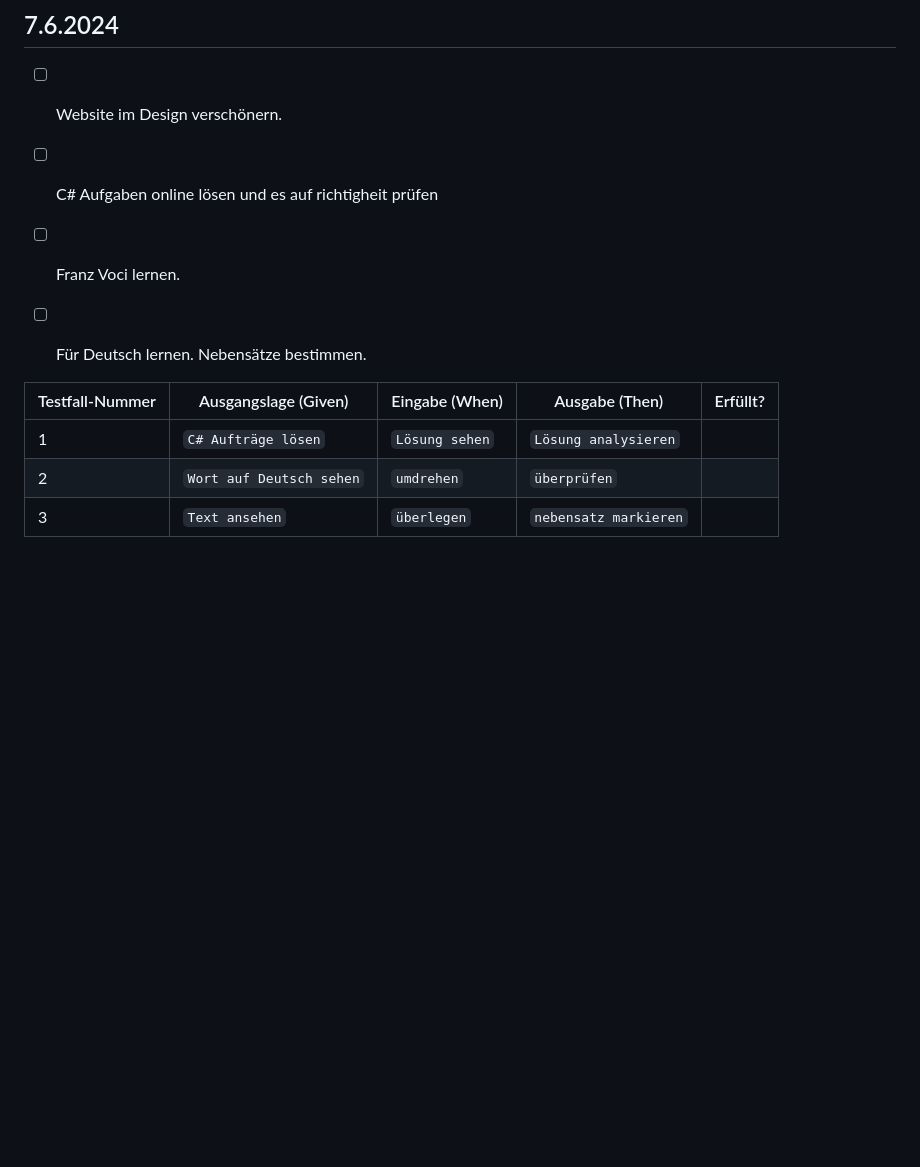
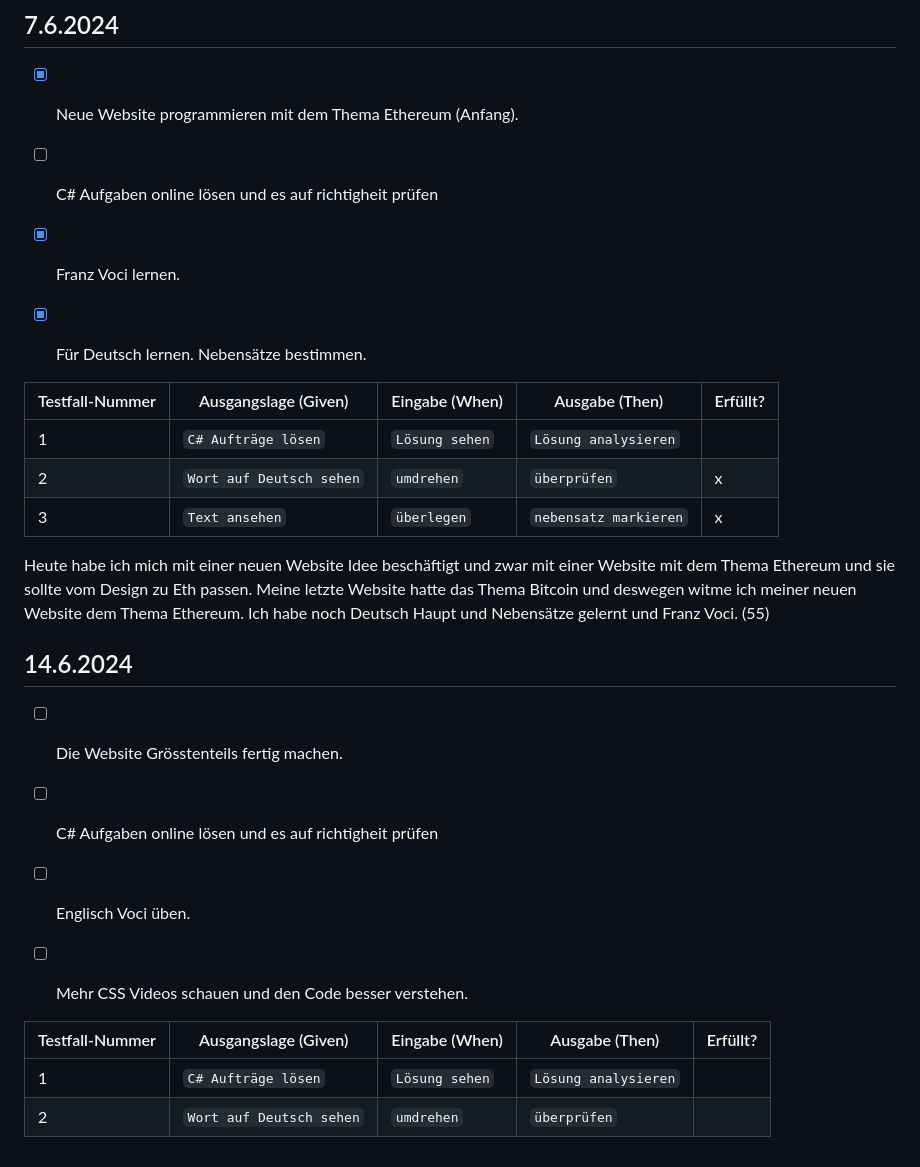
Before and after one commit to syco101/Grundkentnisse-von-einer-Website, a Markdown page: README.md, the part around the change. GitHub-like rendering; blank space fills up the shorter version.

```diff
--- a/README.md
+++ b/README.md
@@ -65,14 +65,30 @@ vonm Franz hatte wegen dem Distanzunterricht und am Montag habe ich den Mathe Te
 
 ## 7.6.2024
 
-- [ ] Website im Design verschönern.
+- [x] Neue Website programmieren mit dem Thema Ethereum (Anfang).
 - [ ] C# Aufgaben online lösen und es auf richtigheit prüfen
-- [ ] Franz Voci lernen.
-- [ ] Für Deutsch lernen. Nebensätze bestimmen.
+- [x] Franz Voci lernen.
+- [x] Für Deutsch lernen. Nebensätze bestimmen.
+
+
+| Testfall-Nummer |	Ausgangslage (Given) |	Eingabe (When) |	Ausgabe (Then) |	Erfüllt? |
+| --------------- | ------------------- | --------------- | ---------------- | -------- |
+|   1 | `C# Aufträge lösen` | `Lösung sehen`| `Lösung analysieren` |  |
+|   2 |  `Wort auf Deutsch sehen` | `umdrehen`  | `überprüfen` | x |
+|   3 |  `Text ansehen` | `überlegen`  | `nebensatz markieren` | x |
+
+
+Heute habe ich mich mit einer neuen Website Idee beschäftigt und zwar mit einer Website mit dem Thema Ethereum und sie sollte vom Design zu Eth passen. Meine letzte Website hatte das Thema Bitcoin und deswegen witme ich meiner neuen Website dem Thema Ethereum. Ich habe noch Deutsch Haupt und Nebensätze gelernt und Franz Voci. (55)
+
+## 14.6.2024
+
+- [ ] Die Website Grösstenteils fertig machen.
+- [ ] C# Aufgaben online lösen und es auf richtigheit prüfen
+- [ ] Englisch Voci üben.
+- [ ] Mehr CSS Videos schauen und den Code besser verstehen.
 
 
 | Testfall-Nummer |	Ausgangslage (Given) |	Eingabe (When) |	Ausgabe (Then) |	Erfüllt? |
 | --------------- | ------------------- | --------------- | ---------------- | -------- |
 |   1 | `C# Aufträge lösen` | `Lösung sehen`| `Lösung analysieren` |  |
 |   2 |  `Wort auf Deutsch sehen` | `umdrehen`  | `überprüfen` |  |
-|   3 |  `Text ansehen` | `überlegen`  | `nebensatz markieren` |  |
```
